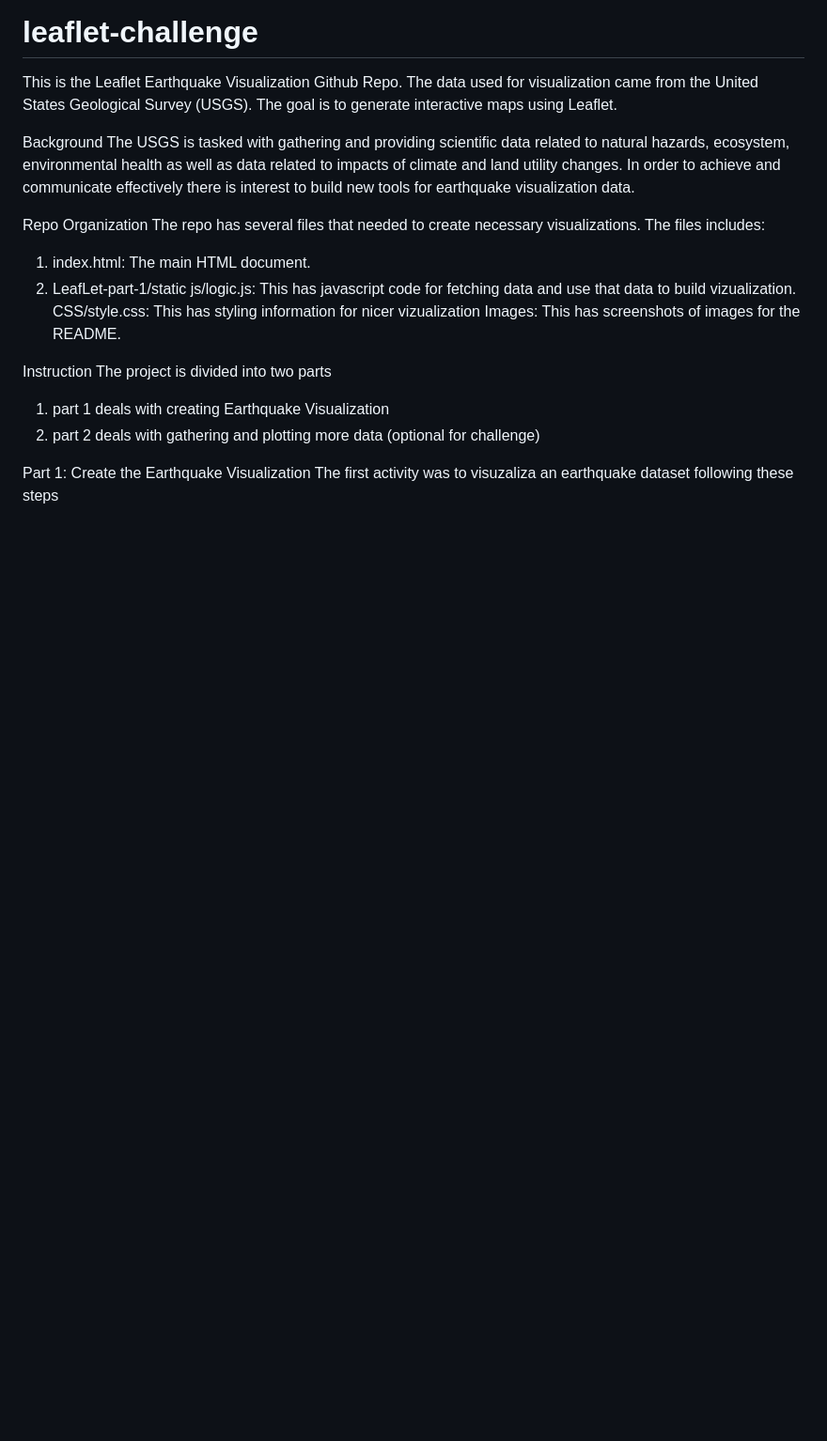
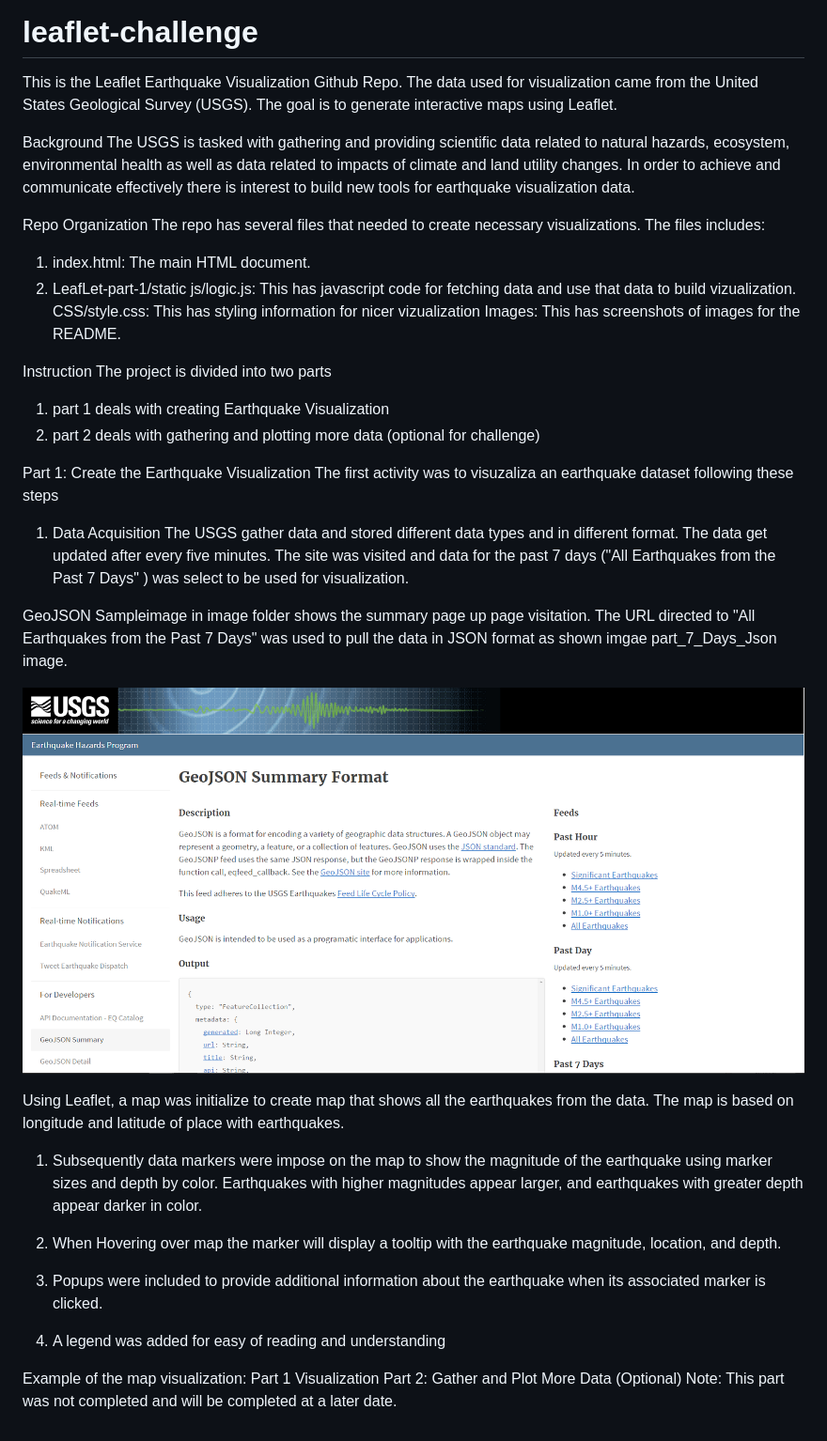
Before and after one commit to msi33/leaflet-challenge, a Markdown page: README.md, the part around the change. Shown: that part at 94% size. Rendered like a GitHub page; pictures changed too: image-1.png (added); blank space fills up the shorter version.

```diff
--- a/README.md
+++ b/README.md
@@ -22,3 +22,24 @@ The project is divided into two parts
 
 Part 1: Create the Earthquake Visualization
 The first activity was to visuzaliza an earthquake dataset following these steps
+
+1. Data Acquisition
+The USGS gather data and stored different data types and in different format. The data get updated after every five minutes. The site was visited and data for the past 7 days ("All Earthquakes from the Past 7 Days" ) was select to be used for visualization.
+
+GeoJSON Sampleimage in image folder shows the summary page up page visitation. The URL directed to "All Earthquakes from the Past 7 Days" was used to pull the data in JSON format as shown imgae part_7_Days_Json image.
+
+![alt text](image-1.png)
+
+Using Leaflet, a map was initialize to create map that shows all the earthquakes from the data. The map is based on longitude and latitude of place with earthquakes.
+
+1. Subsequently data markers were impose on the map to show the magnitude of the earthquake using marker sizes and depth by color. Earthquakes with higher magnitudes appear larger, and earthquakes with greater depth appear darker in color.
+
+2. When Hovering over map the marker will display a tooltip with the earthquake magnitude, location, and depth.
+
+3. Popups were included to provide additional information about the earthquake when its associated marker is clicked.
+
+4. A legend was added for easy of reading and understanding
+
+Example of the map visualization: Part 1 Visualization
+Part 2: Gather and Plot More Data (Optional)
+Note: This part was not completed and will be completed at a later date.
```
Also changed, not shown: image.png (added).
